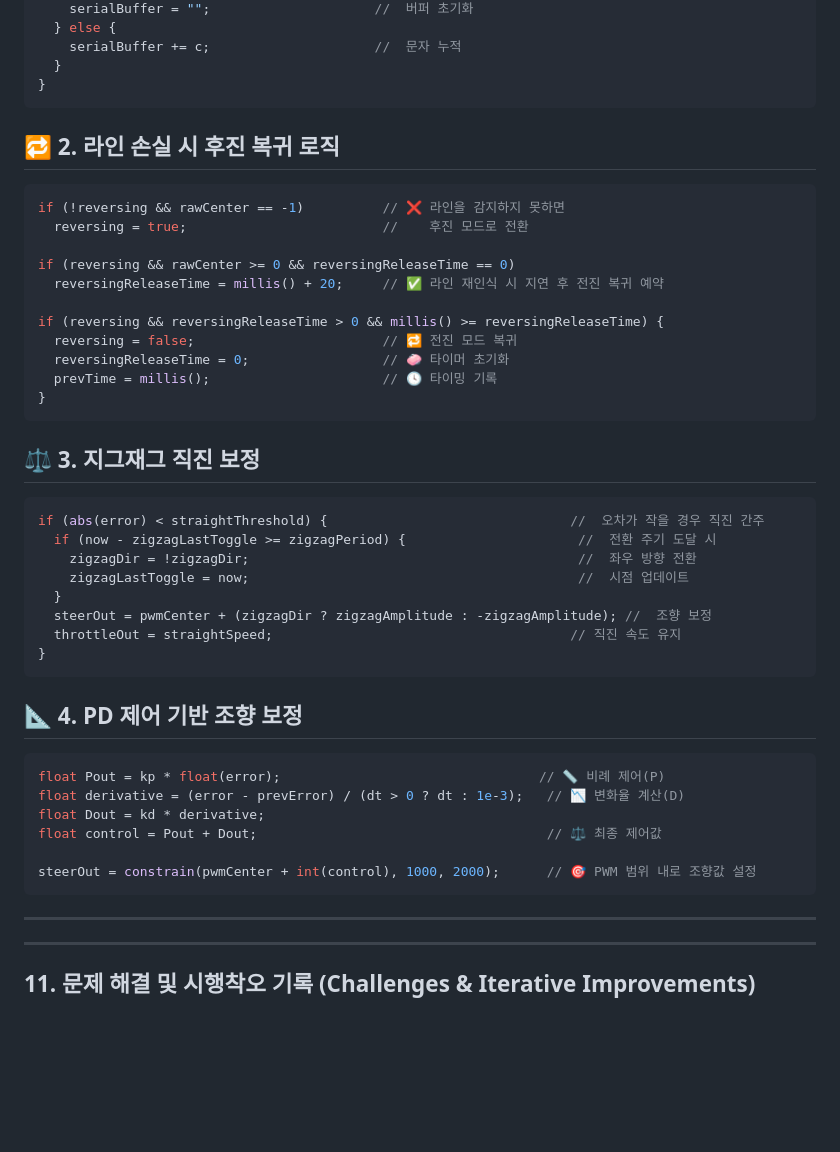
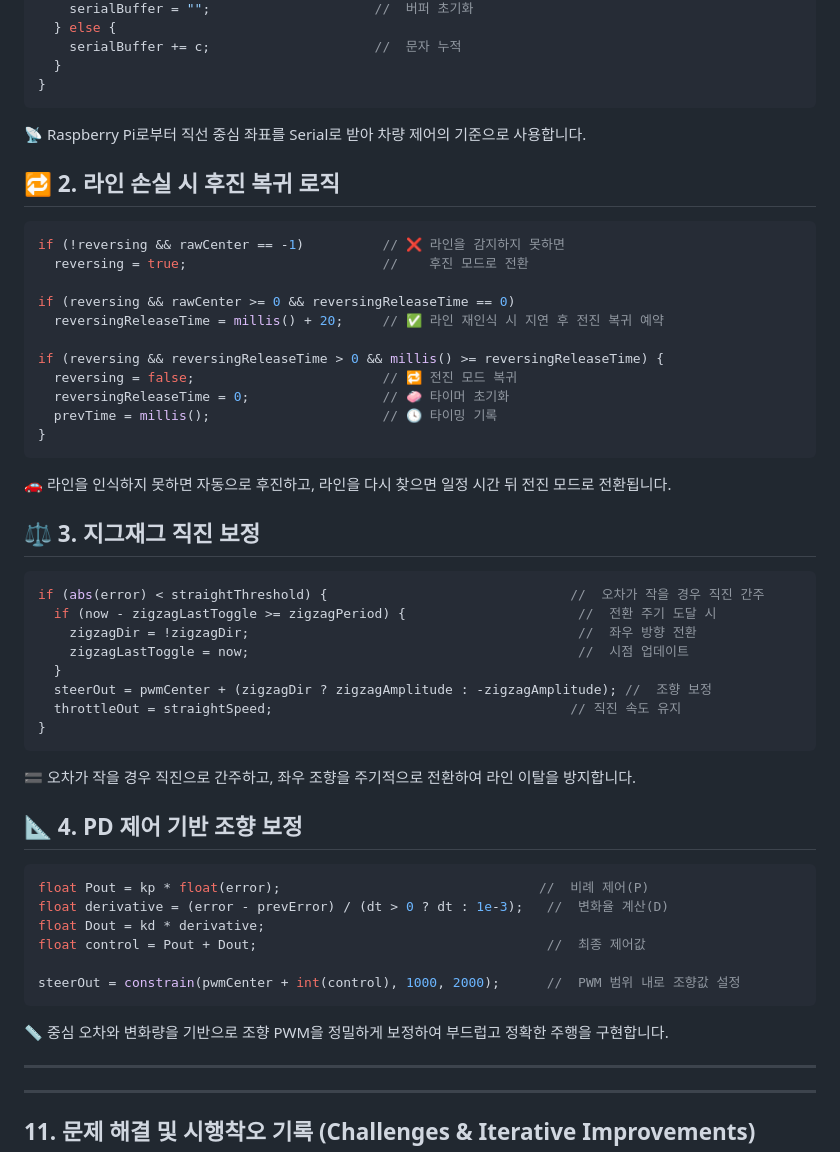
Before and after one commit to RCCAR123/RCCAR_DRIVING, a Markdown page: README.md, the part around the change. Rendered like a GitHub page; blank space fills up the shorter version.

````diff
--- a/README.md
+++ b/README.md
@@ -382,6 +382,8 @@ while (Serial.available()) {
   }
 }
 ```
+📡 Raspberry Pi로부터 직선 중심 좌표를 Serial로 받아 차량 제어의 기준으로 사용합니다.
+
 
 ## 🔁 2. 라인 손실 시 후진 복귀 로직
 
@@ -398,6 +400,8 @@ if (reversing && reversingReleaseTime > 0 && millis() >= reversingReleaseTime) {
   prevTime = millis();                      // 🕓 타이밍 기록
 }
 ```
+🚗 라인을 인식하지 못하면 자동으로 후진하고, 라인을 다시 찾으면 일정 시간 뒤 전진 모드로 전환됩니다.
+
 
 ## ⚖️ 3. 지그재그 직진 보정
 ```cpp
@@ -410,16 +414,20 @@ if (abs(error) < straightThreshold) {                               //  오차
   throttleOut = straightSpeed;                                      // 직진 속도 유지
 }
 ```
+🟰 오차가 작을 경우 직진으로 간주하고, 좌우 조향을 주기적으로 전환하여 라인 이탈을 방지합니다.
+
 
 ## 📐 4. PD 제어 기반 조향 보정
 ```cpp
-float Pout = kp * float(error);                                 // 📏 비례 제어(P)
-float derivative = (error - prevError) / (dt > 0 ? dt : 1e-3);   // 📉 변화율 계산(D)
+float Pout = kp * float(error);                                 //  비례 제어(P)
+float derivative = (error - prevError) / (dt > 0 ? dt : 1e-3);   //  변화율 계산(D)
 float Dout = kd * derivative;
-float control = Pout + Dout;                                     // ⚖️ 최종 제어값
+float control = Pout + Dout;                                     //  최종 제어값
 
-steerOut = constrain(pwmCenter + int(control), 1000, 2000);      // 🎯 PWM 범위 내로 조향값 설정
+steerOut = constrain(pwmCenter + int(control), 1000, 2000);      //  PWM 범위 내로 조향값 설정
 ```
+📏 중심 오차와 변화량을 기반으로 조향 PWM을 정밀하게 보정하여 부드럽고 정확한 주행을 구현합니다.
+
 
 ---
 ---
````
